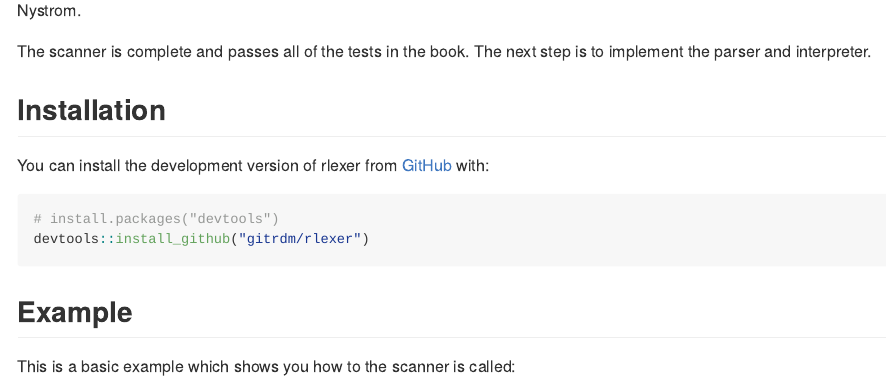
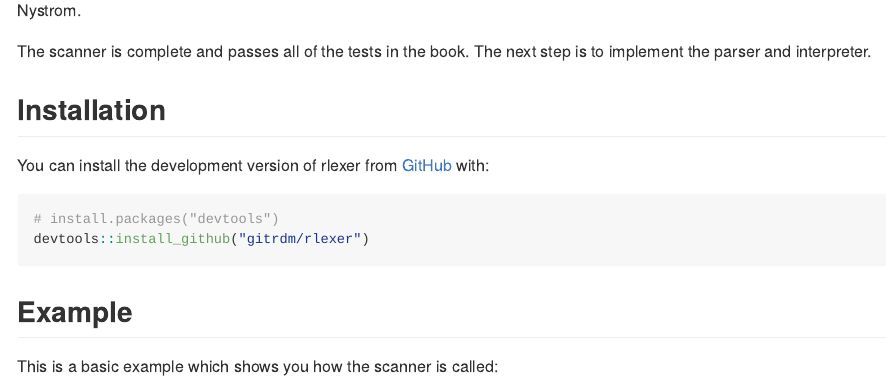
Before and after one commit to gitrdm/rlexer, an R Markdown document (README.Rmd): the page in a window 1100 px wide, from 190 px down. The pictures show the output file README.md that the author committed with the source, drawn offline in the style of GitHub.

Commit message:
More mods

````diff
--- a/README.Rmd
+++ b/README.Rmd
@@ -35,7 +35,7 @@ devtools::install_github("gitrdm/rlexer")
 
 ## Example
 
-This is a basic example which shows you how to the scanner is called:
+This is a basic example which shows you how the scanner is called:
 
 ```{r example}
 library(rlexer)
````
Also changed, not shown: README.md.
